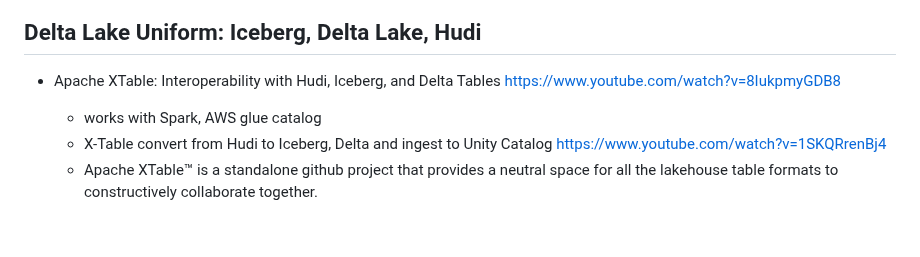
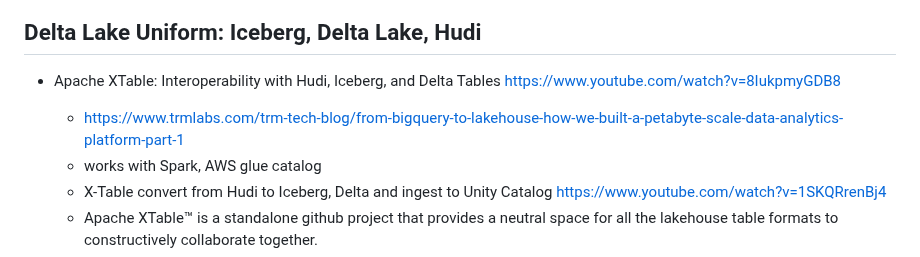
Before and after one commit to huang-pan/modern-data-stack-2023, a Markdown page: LakeHouse Table Formats.md, the part around the change. GitHub-like rendering; blank space fills up the shorter version.

```diff
--- a/LakeHouse Table Formats.md
+++ b/LakeHouse Table Formats.md
@@ -2,6 +2,7 @@
 
 ## Delta Lake Uniform: Iceberg, Delta Lake, Hudi
 - Apache XTable: Interoperability with Hudi, Iceberg, and Delta Tables https://www.youtube.com/watch?v=8IukpmyGDB8
+	- https://www.trmlabs.com/trm-tech-blog/from-bigquery-to-lakehouse-how-we-built-a-petabyte-scale-data-analytics-platform-part-1
 	- works with Spark, AWS glue catalog
 	- X-Table convert from Hudi to Iceberg, Delta and ingest to Unity Catalog https://www.youtube.com/watch?v=1SKQRrenBj4
 	- Apache XTable™ is a standalone github project that provides a neutral space for all the lakehouse table formats to constructively collaborate together.
```
